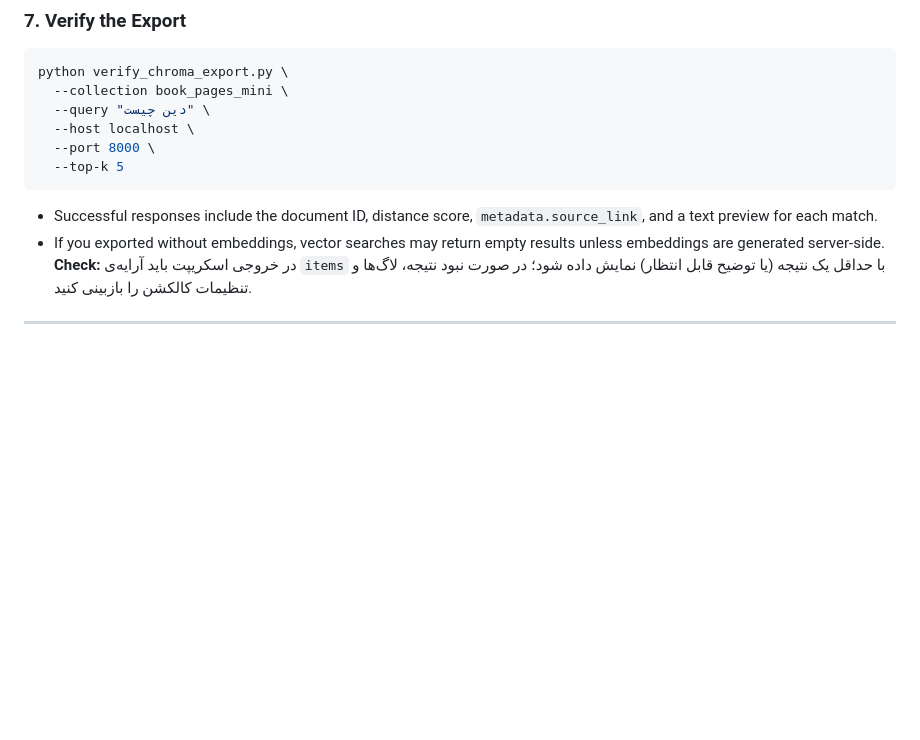
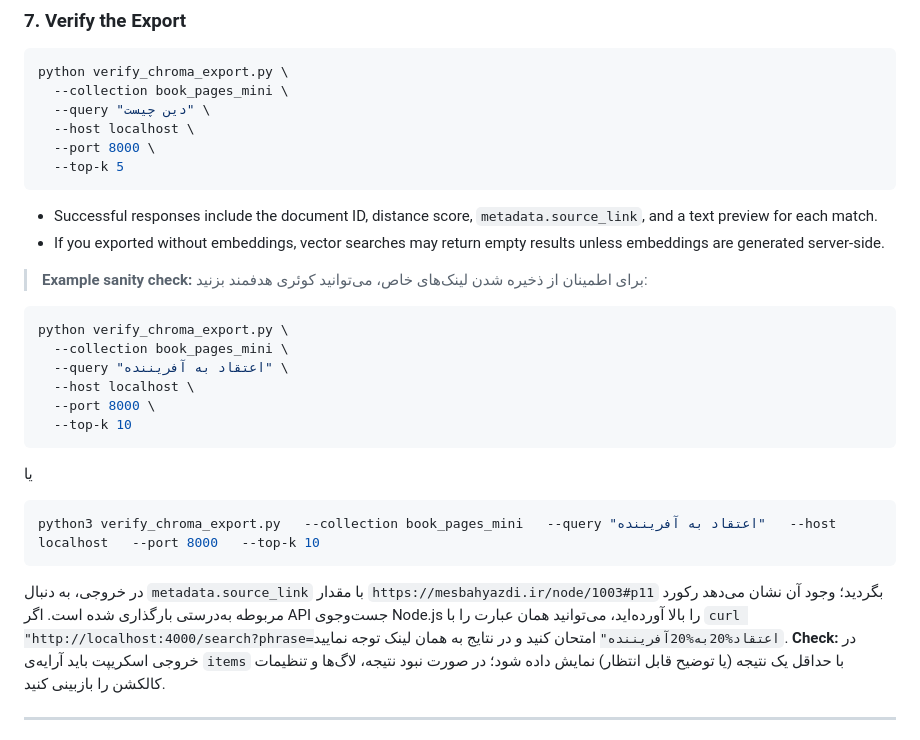
Before and after one commit to saber13812002/Automated-Multi-Step-Content-Processing-and-SEO-Optimization-System, a Markdown page: export-sql-chromadb/README.linux.md, the part around the change. Rendered like a GitHub page; blank space fills up the shorter version.

````diff
--- a/export-sql-chromadb/README.linux.md
+++ b/export-sql-chromadb/README.linux.md
@@ -103,6 +103,21 @@ python verify_chroma_export.py \
 ```
 - Successful responses include the document ID, distance score, `metadata.source_link`, and a text preview for each match.
 - If you exported without embeddings, vector searches may return empty results unless embeddings are generated server-side.
+> **Example sanity check:** برای اطمینان از ذخیره شدن لینک‌های خاص، می‌توانید کوئری هدفمند بزنید:
+```bash
+python verify_chroma_export.py \
+  --collection book_pages_mini \
+  --query "اعتقاد به آفریننده" \
+  --host localhost \
+  --port 8000 \
+  --top-k 10
+```
+یا
+```bash
+python3 verify_chroma_export.py   --collection book_pages_mini   --query "اعتقاد به آفریننده"   --host localhost   --port 8000   --top-k 10
+```
+در خروجی، به دنبال `metadata.source_link` با مقدار `https://mesbahyazdi.ir/node/1003#p11` بگردید؛ وجود آن نشان می‌دهد رکورد مربوطه به‌درستی بارگذاری شده است.
+اگر API جست‌وجوی Node.js را بالا آورده‌اید، می‌توانید همان عبارت را با `curl "http://localhost:4000/search?phrase=اعتقاد%20به%20آفریننده"` امتحان کنید و در نتایج به همان لینک توجه نمایید.
 **Check:** در خروجی اسکریپت باید آرایه‌ی `items` با حداقل یک نتیجه (یا توضیح قابل انتظار) نمایش داده شود؛ در صورت نبود نتیجه، لاگ‌ها و تنظیمات کالکشن را بازبینی کنید.
 
 ---
````
Also changed, not shown: export-sql-chromadb/README.windows.md (+10 -0 lines).
